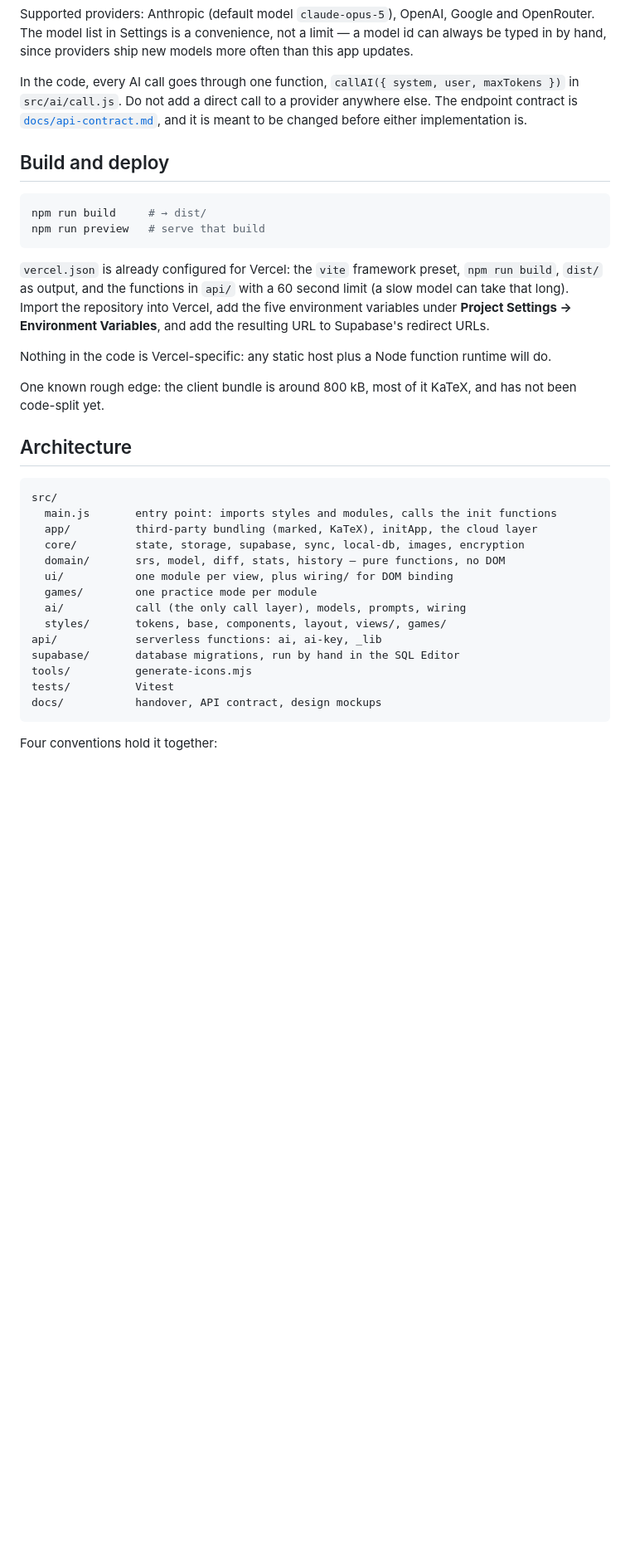
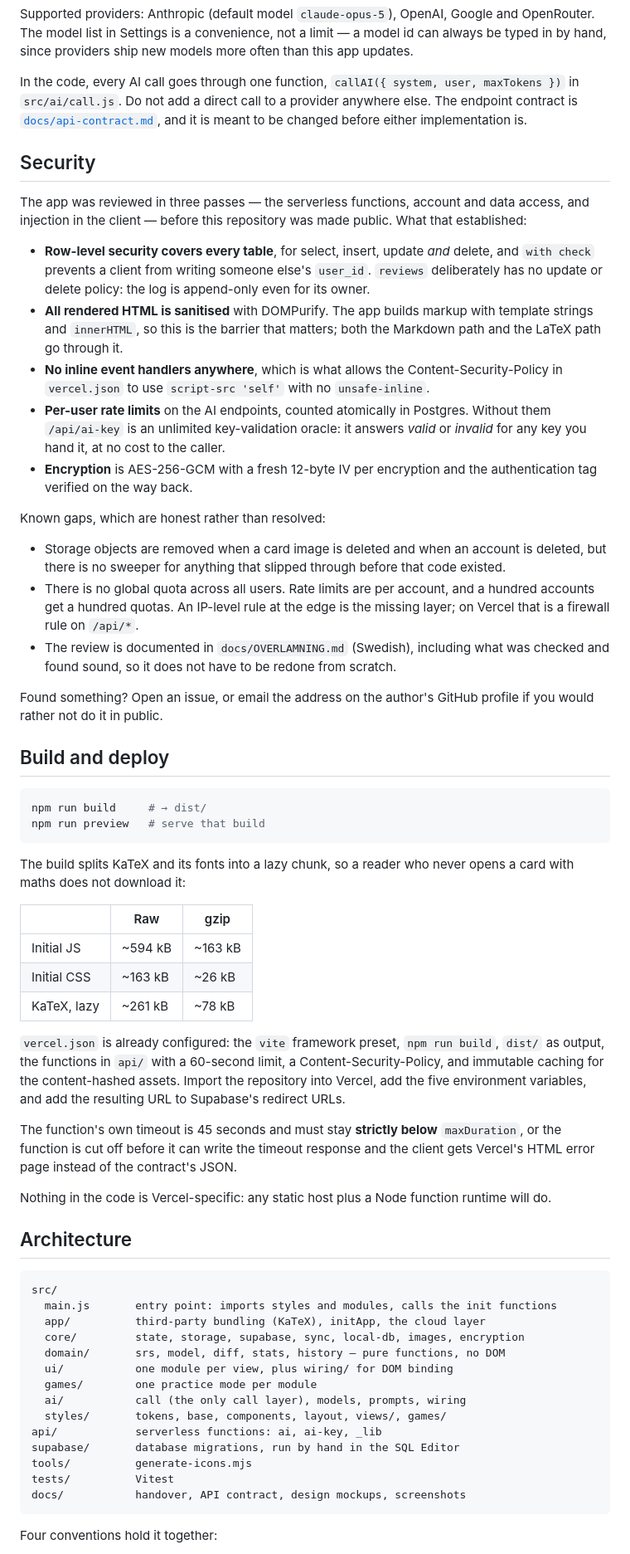
Before and after one commit to Emsurenar/repetix, a Markdown page: README.md, the part around the change printed below. Shown: that part at 83% size. GitHub-like rendering; blank space fills up the shorter version.

````diff
--- a/README.md
+++ b/README.md
@@ -197,6 +230,42 @@ call to a provider anywhere else. The endpoint contract is
 [`docs/api-contract.md`](docs/api-contract.md), and it is meant to be changed
 before either implementation is.
 
+## Security
+
+The app was reviewed in three passes — the serverless functions, account and
+data access, and injection in the client — before this repository was made
+public. What that established:
+
+- **Row-level security covers every table**, for select, insert, update *and*
+  delete, and `with check` prevents a client from writing someone else's
+  `user_id`. `reviews` deliberately has no update or delete policy: the log is
+  append-only even for its owner.
+- **All rendered HTML is sanitised** with DOMPurify. The app builds markup with
+  template strings and `innerHTML`, so this is the barrier that matters; both
+  the Markdown path and the LaTeX path go through it.
+- **No inline event handlers anywhere**, which is what allows the
+  Content-Security-Policy in `vercel.json` to use `script-src 'self'` with no
+  `unsafe-inline`.
+- **Per-user rate limits** on the AI endpoints, counted atomically in Postgres.
+  Without them `/api/ai-key` is an unlimited key-validation oracle: it answers
+  *valid* or *invalid* for any key you hand it, at no cost to the caller.
+- **Encryption** is AES-256-GCM with a fresh 12-byte IV per encryption and the
+  authentication tag verified on the way back.
+
+Known gaps, which are honest rather than resolved:
+
+- Storage objects are removed when a card image is deleted and when an account
+  is deleted, but there is no sweeper for anything that slipped through before
+  that code existed.
+- There is no global quota across all users. Rate limits are per account, and
+  a hundred accounts get a hundred quotas. An IP-level rule at the edge is the
+  missing layer; on Vercel that is a firewall rule on `/api/*`.
+- The review is documented in `docs/OVERLAMNING.md` (Swedish), including what
+  was checked and found sound, so it does not have to be redone from scratch.
+
+Found something? Open an issue, or email the address on the author's GitHub
+profile if you would rather not do it in public.
+
 ## Build and deploy
 
 ```bash
@@ -204,24 +273,35 @@ npm run build     # → dist/
 npm run preview   # serve that build
 ```
 
-`vercel.json` is already configured for Vercel: the `vite` framework preset,
-`npm run build`, `dist/` as output, and the functions in `api/` with a 60
-second limit (a slow model can take that long). Import the repository into
-Vercel, add the five environment variables under **Project Settings →
-Environment Variables**, and add the resulting URL to Supabase's redirect URLs.
+The build splits KaTeX and its fonts into a lazy chunk, so a reader who never
+opens a card with maths does not download it:
+
+| | Raw | gzip |
+|---|---|---|
+| Initial JS | ~594 kB | ~163 kB |
+| Initial CSS | ~163 kB | ~26 kB |
+| KaTeX, lazy | ~261 kB | ~78 kB |
+
+`vercel.json` is already configured: the `vite` framework preset,
+`npm run build`, `dist/` as output, the functions in `api/` with a 60-second
+limit, a Content-Security-Policy, and immutable caching for the
+content-hashed assets. Import the repository into Vercel, add the five
+environment variables, and add the resulting URL to Supabase's redirect URLs.
+
+The function's own timeout is 45 seconds and must stay **strictly below**
+`maxDuration`, or the function is cut off before it can write the timeout
+response and the client gets Vercel's HTML error page instead of the
+contract's JSON.
 
 Nothing in the code is Vercel-specific: any static host plus a Node function
 runtime will do.
-
-One known rough edge: the client bundle is around 800 kB, most of it KaTeX, and
-has not been code-split yet.
 
 ## Architecture
 
 ```
 src/
   main.js       entry point: imports styles and modules, calls the init functions
-  app/          third-party bundling (marked, KaTeX), initApp, the cloud layer
+  app/          third-party bundling (KaTeX), initApp, the cloud layer
   core/         state, storage, supabase, sync, local-db, images, encryption
   domain/       srs, model, diff, stats, history — pure functions, no DOM
   ui/           one module per view, plus wiring/ for DOM binding
@@ -232,7 +312,7 @@ api/            serverless functions: ai, ai-key, _lib
 supabase/       database migrations, run by hand in the SQL Editor
 tools/          generate-icons.mjs
 tests/          Vitest
-docs/           handover, API contract, design mockups
+docs/           handover, API contract, design mockups, screenshots
 ```
 
 Four conventions hold it together:
````
Also changed, not shown: other parts of README.md (+97 -52 lines), docs/skarmbilder/bibliotek.png (added), docs/skarmbilder/kortlek.png (added), docs/skarmbilder/spelhallen.png (added).
